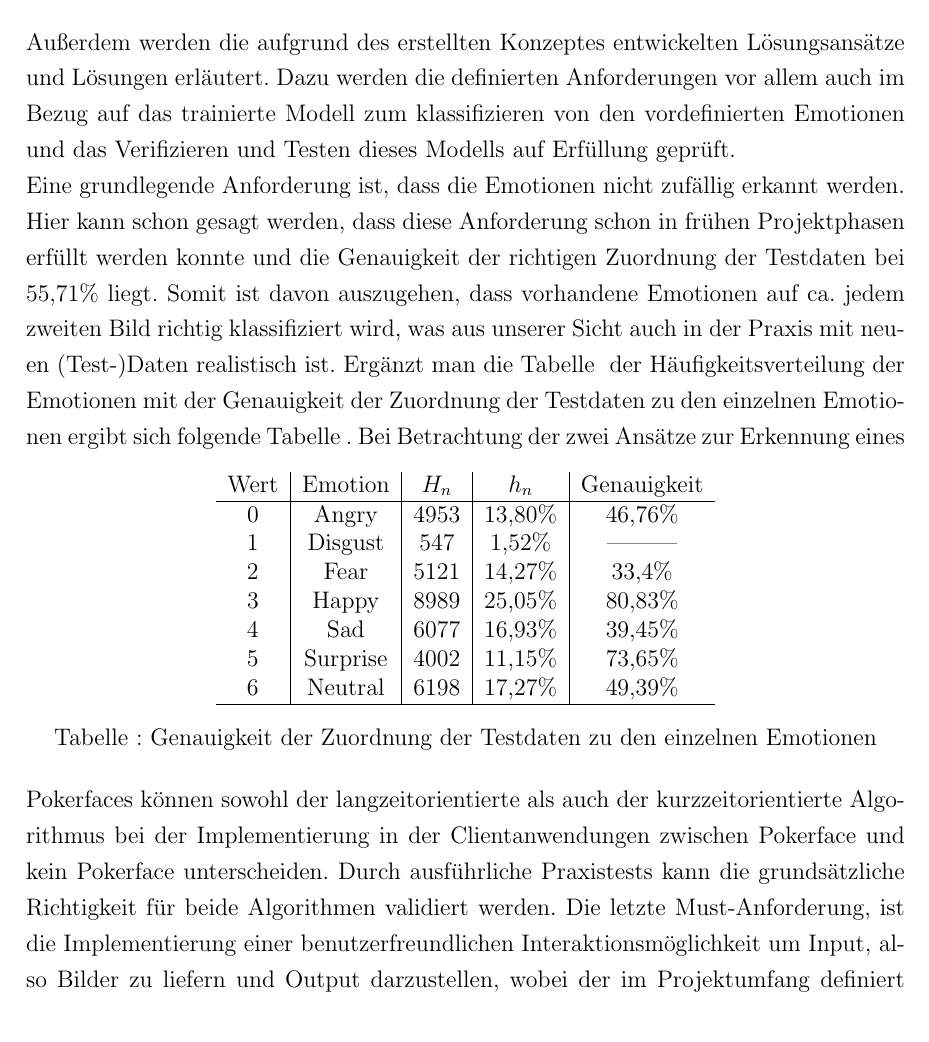
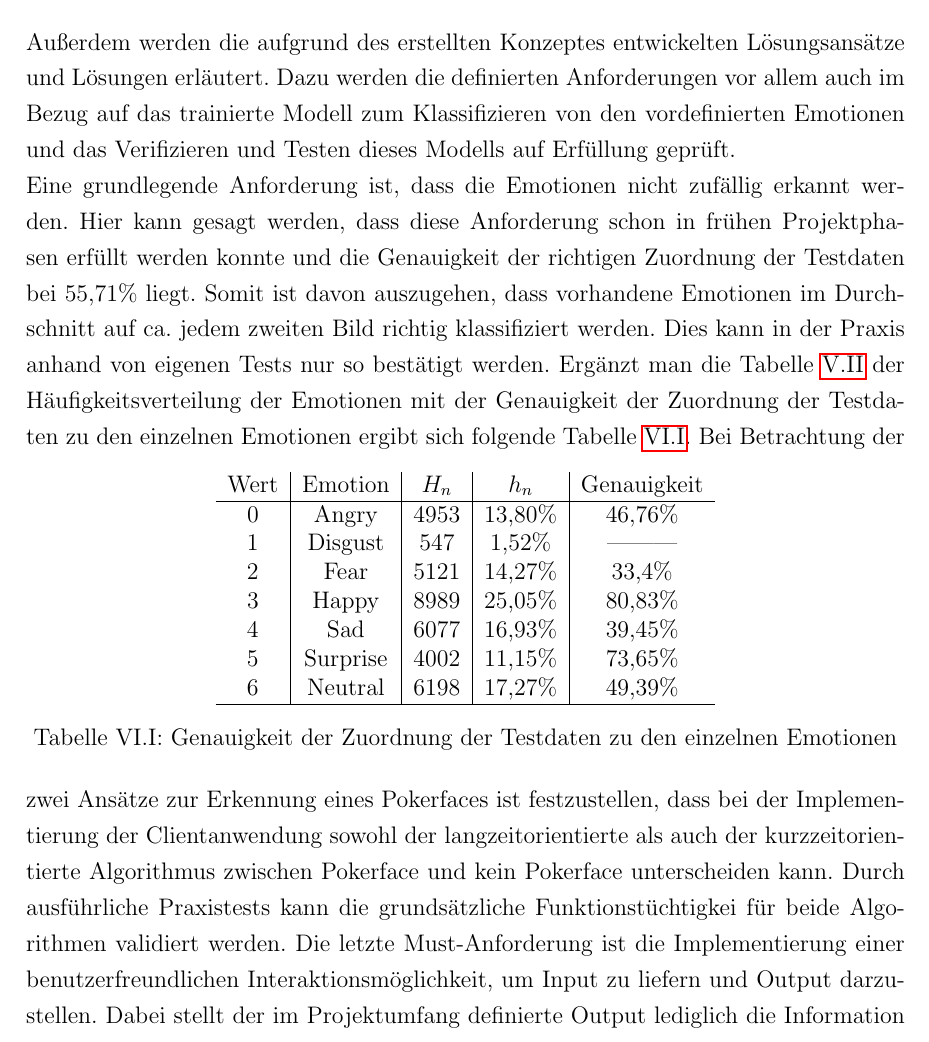
Before and after one commit to maximilianludwig/OpenCVClone, a LaTeX document (Studienarbeit/Praxisarbeit-template.tex): part of page 46 of 66, cut so that both start at the same text. Compiled offline with pdfLaTeX; a LaTeX package or settings file that is missing is left out.

Commit message:
Inkl. Nummerierung von Max

```diff
--- a/Studienarbeit/Praxisarbeit-template.tex
+++ b/Studienarbeit/Praxisarbeit-template.tex
@@ -676,8 +676,8 @@ $$ \forall e_{i} \in Emotion : (avg - e_{i} ) \leq \epsilon \Rightarrow Pokerfac
  $ \epsilon$ ist hierbei die Toleranz in der sich eine Abweichung der Emotion begeben darf.
 
 \chapter{Ergebnis}
-Außerdem werden die aufgrund des erstellten Konzeptes entwickelten Lösungsansätze und Lösungen erläutert. Dazu werden die definierten Anforderungen vor allem auch im Bezug auf das trainierte Modell zum klassifizieren von den vordefinierten Emotionen und das Verifizieren und Testen dieses Modells auf Erfüllung geprüft.\newline
-Eine grundlegende Anforderung ist, dass die Emotionen nicht zufällig erkannt werden. Hier kann schon gesagt werden, dass diese Anforderung schon in frühen Projektphasen erfüllt werden konnte und die Genauigkeit der richtigen Zuordnung der Testdaten bei 55,71\% liegt. Somit ist davon auszugehen, dass vorhandene Emotionen auf ca. jedem zweiten Bild richtig klassifiziert wird, was aus unserer Sicht auch in der Praxis mit neuen (Test-)Daten realistisch ist. Ergänzt man die Tabelle \ref{tab:feremotions} der Häufigkeitsverteilung der Emotionen mit der Genauigkeit der Zuordnung der Testdaten zu den einzelnen Emotionen ergibt sich folgende Tabelle \ref{tab:genauigkeitemotions}.
+Außerdem werden die aufgrund des erstellten Konzeptes entwickelten Lösungsansätze und Lösungen erläutert. Dazu werden die definierten Anforderungen vor allem auch im Bezug auf das trainierte Modell zum Klassifizieren von den vordefinierten Emotionen und das Verifizieren und Testen dieses Modells auf Erfüllung geprüft.\newline
+Eine grundlegende Anforderung ist, dass die Emotionen nicht zufällig erkannt werden. Hier kann gesagt werden, dass diese Anforderung schon in frühen Projektphasen erfüllt werden konnte und die Genauigkeit der richtigen Zuordnung der Testdaten bei 55,71\% liegt. Somit ist davon auszugehen, dass vorhandene Emotionen im Durchschnitt auf ca. jedem zweiten Bild richtig klassifiziert werden. Dies kann in der Praxis anhand von eigenen Tests nur so bestätigt werden. Ergänzt man die Tabelle \ref{tab:feremotions} der Häufigkeitsverteilung der Emotionen mit der Genauigkeit der Zuordnung der Testdaten zu den einzelnen Emotionen ergibt sich folgende Tabelle \ref{tab:genauigkeitemotions}.
 \begin{table}[h]
   \centering
   \begin{tabular}[t]{c|c|c|c|c}
@@ -695,4 +695,6 @@ Eine grundlegende Anforderung ist, dass die Emotionen nicht zufällig erkannt we
   \caption{Genauigkeit der Zuordnung der Testdaten zu den einzelnen Emotionen}
   \label{tab:genauigkeitemotions}
 \end{table}
-Bei Betrachtung der zwei Ansätze zur Erkennung eines Pokerfaces können sowohl der langzeitorientierte als auch der kurzzeitorientierte Algorithmus bei der Implementierung in der Clientanwendungen zwischen Pokerface und kein Pokerface unterscheiden. Durch ausführliche Praxistests kann die grundsätzliche Richtigkeit für beide Algorithmen validiert werden. Die letzte Must-Anforderung, ist die Implementierung einer benutzerfreundlichen Interaktionsmöglichkeit um Input, also Bilder zu liefern und Output darzustellen, wobei der im Projektumfang definiert Output lediglich die Information darstellt, ob ein Pokerface vorhanden ist oder nicht. Dabei konnte die erste Teilanforderung schon in ersten Entwürfen erfüllt werden, da ohne besondere Interaktion des Anwenders die Bilder der Webcam bzw. des Video-Streams automatisiert als Input genutzt wurde. Da die am Anfang erstellte OpenCV-Anwendung auch als Grundlage für die finale Version diente, wird die Teilanforderung dort ebenfalls erfüllt. Durch die einfache Textausgabe auf dem gespiegelten Video-Stream in der Clientanwendung, ob ein Pokerface vorhanden ist oder nicht, wird auch die zweite Teilanforderung, dass ein Output darzustellen ist, erfüllt.\newline
+Bei Betrachtung der zwei Ansätze zur Erkennung eines Pokerfaces ist festzustellen, dass bei der Implementierung der Clientanwendung sowohl der langzeitorientierte als auch der kurzzeitorientierte Algorithmus zwischen Pokerface und kein Pokerface unterscheiden kann. Durch ausführliche Praxistests kann die grundsätzliche Funktionstüchtigkei für beide Algorithmen validiert werden. Die letzte Must-Anforderung ist die Implementierung einer benutzerfreundlichen Interaktionsmöglichkeit, um Input zu liefern und Output darzustellen. Dabei stellt der im Projektumfang definierte Output lediglich die Information dar, ob ein Pokerface vorhanden ist oder nicht. Die erste Teilanforderung wurde schon in den ersten Entwürfen erfüllt werden, da ohne besondere Interaktion des Anwenders die Bilder der Webcam bzw. des Video-Streams automatisiert als Input genutzt wurden. Da die am Anfang erstellte OpenCV-Anwendung auch als Grundlage für die finale Version dient, wird die Teilanforderung dort ebenfalls erfüllt. Durch die einfache Textausgabe auf dem gespiegelten Video-Stream in der Clientanwendung, ob ein Pokerface vorhanden ist oder nicht, wird auch die zweite Teilanforderung, dass ein Output darzustellen ist, erfüllt.\newline
+Dadurch dass die Genauigkeit zur Erkennung der richtigen Emotion bei über 50\% liegt, gilt auch die erste Anforderung der Should-Klassifizierung als erfüllt. Die genannte Genauigkeit ergibt sich aus den in Tabelle \ref{tab:genauigkeitemotions} dargestellten Daten. Hierbei ist zu bemerken, dass aufgrund der signifikant geringen Anzahl an Daten zu der Emotion \texttt{Disgust} entschieden wurde, im Umfang des Projektes lediglich die restlichen sechs Emotionen zu berücksichtigen. Da somit zwischen mehr als fünf verschiedenen Emotionen differenziert wird, gilt auch die zweite Anforderung der Should-Kriterien als erfüllt. Wie ebenfalls in den Anforderungen definiert, soll die Erkennung einer Emotion und eines Pokerfaces innerhalb eines Pokerspielzuges eines Spielers, also innerhalb von 20 Sekunden erfolgen. Nach ausgiebigen Praxistests der Clientanwendugn kommt man zu dem Ergebnis, dass die Bilder bei einer guten Netzwerkverbindung zum Server in nahezu Echtzeit analysiert und die Ergebnisse an den Client zurückgesendet werden. Da für zuverlässige Aussagen bezüglich des Pokerfaces in beiden Algorithmen Referenzwerte gesammelt werden müssen, liegt je nach Konfiguration der Anzahl der Referenzwerte und der Zeitdifferenz zwischen den Referenzwerten die Zeit, die bis zum ersten Erkennen eines Pokerfaces vergeht, zwischen ca. fünf und zehn Sekunden. Da beide Algorithmen auf dem Client laufen und die Analyse der Emotionen nahezu in Echtzeit erfolgen, ist die Dauer der Erkennung eines Pokerfaces nach Programmstart ca. 11 Sekunden und die reine Dauer zur Erkennung eines Pokerfaces bei unter einer Sekunde. Somit gilt auch die letzte Should-Anforderung als erfüllt.\newline
+Wie bereits mehrfach erwähnt, werden Bilder in nahezu Echtzeit analysiert, sodass die erste Anforderung nach der Could-Klassifikation ebenfalls als erfüllt gilt. Eine weitere Anforderung in dieser Kategorie ist das Trainieren des Modells innerhalb eines Arbeitstages. Bei den ersten Modellen, welche auf dem Dataset der FER-Challenge über 50 bis 100 Epochen trainiert wurden, lag die Trainingsdauer mit ca. 14 Stunden bei deutlich über einem Arbeitstag. Bei der Optimierung des Modells und dem Feintuning der Hyperparameter Batchsize und Epochs konnte die Genauigkeit des Modells erheblich gesteigert werden, wobei sich als Nebeneffekt die Trainingsdauer auf ca. 30 Minuten signifikant verbessert hat. Somit wurde mit der Optimierung des Modells auch indirekt die zuvor angesprochene Anforderung erfüllt. Da einzelne Bilder des Video-Streams der Webcam als Input zur Analyse dienen und diese automatisiert an den Server übermittelt werden, sowie auch der Output mit der Information, ob ein Pokerface vorhanden ist oder nicht, automatisiert in der GUI ausgegeben wird, sind von Seiten des Nutzers keinerlei Interaktionen erforderlich. Dieser muss lediglich die Anwendung, also das Jupyter Notebook bzw. das Python-Skript ausführen. Da dem Nutzer keine Auswahlmöglichkeiten zur Interaktion gegeben werden, wird für die reine Bedienung der Oberfläche kein technissches Wissen benötigt, jedoch sollte zum Starten des Skriptes ein geringes technisches Verständnis vorhanden sein. Da diese Anforderung als Could-Anforderung definiert ist, kann diese nur zu einem Großteil erfüllt werden, was jedoch aufgrund der Klassifizierung kein Problem darstellt.\newline
```
Also changed, not shown: Studienarbeit/Praxisarbeit-template.tex (7 more changed lines).
